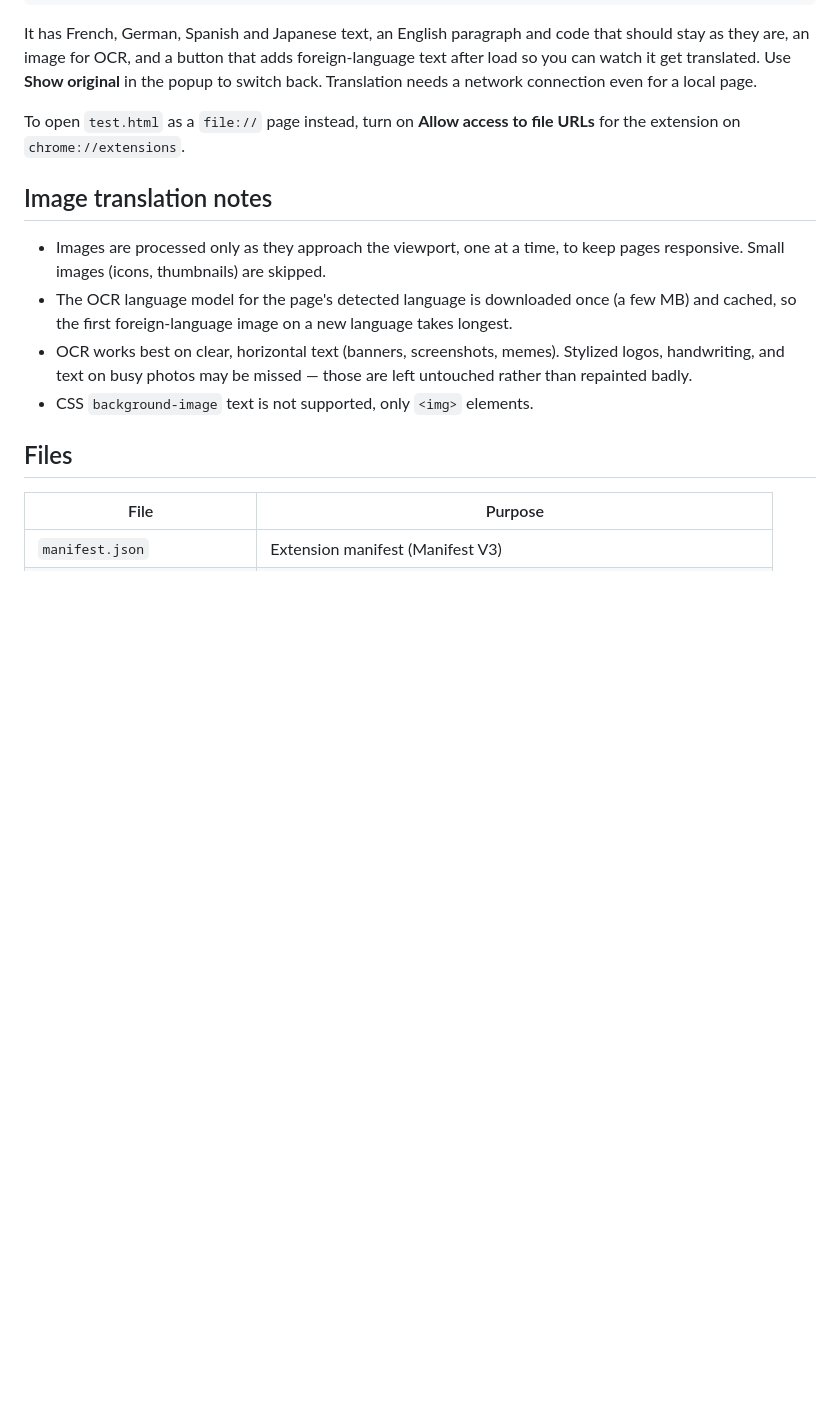
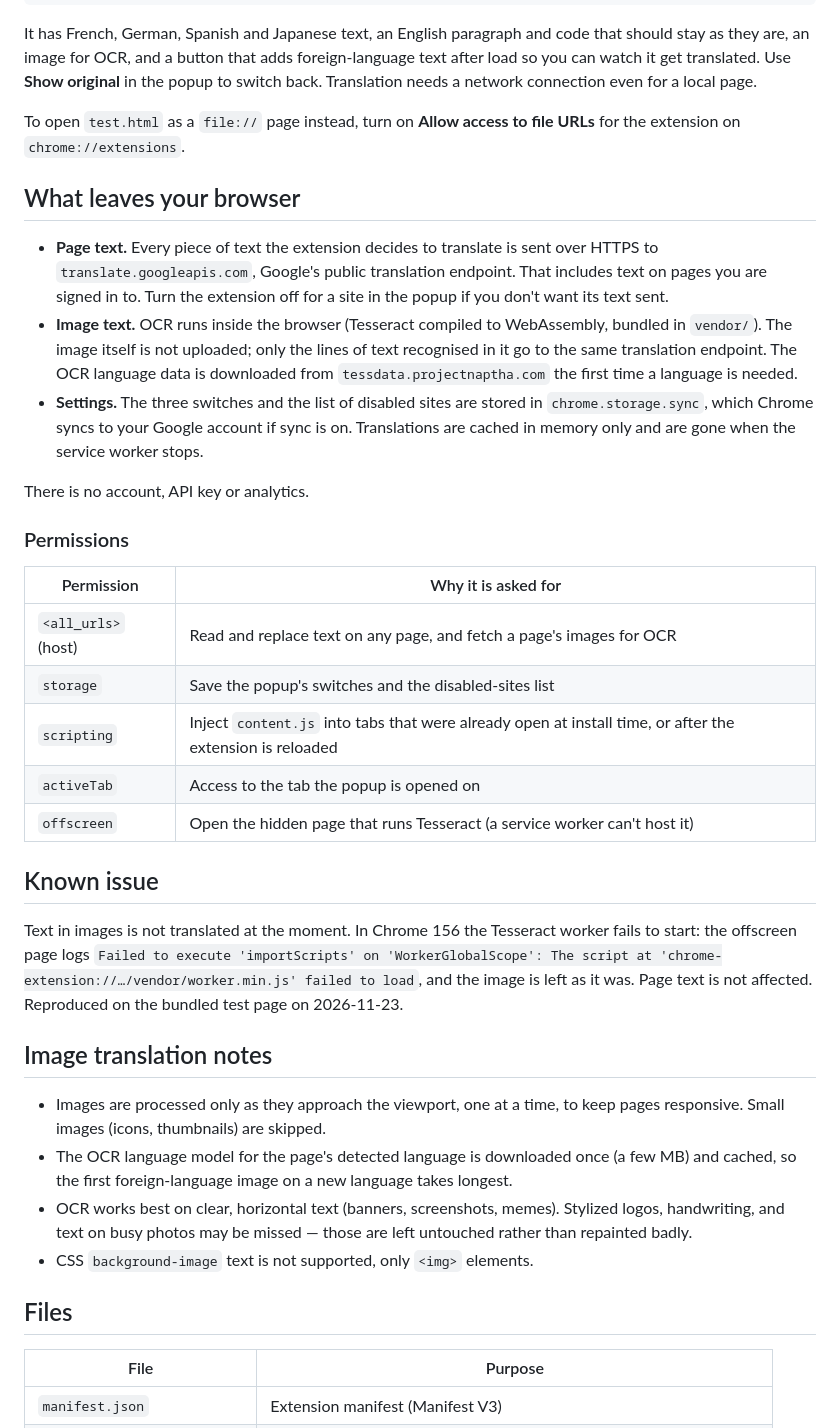
Before and after one commit to cadeKukk/auto-translate-to-english, a Markdown page: README.md, the part around one of its changes. GitHub-like rendering; blank space fills up the shorter version.

Commit message:
Show the popup, list what leaves the browser, and note the image OCR failure
Adds a screenshot of the popup on the bundled test page, a section on
what the extension sends out (page text to Google's translation
endpoint, OCR language data from tessdata.projectnaptha.com, settings in
chrome.storage.sync) with a table of why each permission is asked for,
and a Known issue section: the Tesseract worker fails to load in
Chrome 156, so text in images is not translated.

Co-Authored-By: Claude Opus 5.5 <noreply@anthropic.com>

```diff
--- a/README.md
+++ b/README.md
@@ -64,6 +68,28 @@ python3 -m http.server 8080
 It has French, German, Spanish and Japanese text, an English paragraph and code that should stay as they are, an image for OCR, and a button that adds foreign-language text after load so you can watch it get translated. Use **Show original** in the popup to switch back. Translation needs a network connection even for a local page.
 
 To open `test.html` as a `file://` page instead, turn on **Allow access to file URLs** for the extension on `chrome://extensions`.
+
+## What leaves your browser
+
+- **Page text.** Every piece of text the extension decides to translate is sent over HTTPS to `translate.googleapis.com`, Google's public translation endpoint. That includes text on pages you are signed in to. Turn the extension off for a site in the popup if you don't want its text sent.
+- **Image text.** OCR runs inside the browser (Tesseract compiled to WebAssembly, bundled in `vendor/`). The image itself is not uploaded; only the lines of text recognised in it go to the same translation endpoint. The OCR language data is downloaded from `tessdata.projectnaptha.com` the first time a language is needed.
+- **Settings.** The three switches and the list of disabled sites are stored in `chrome.storage.sync`, which Chrome syncs to your Google account if sync is on. Translations are cached in memory only and are gone when the service worker stops.
+
+There is no account, API key or analytics.
+
+### Permissions
+
+| Permission | Why it is asked for |
+| --- | --- |
+| `<all_urls>` (host) | Read and replace text on any page, and fetch a page's images for OCR |
+| `storage` | Save the popup's switches and the disabled-sites list |
+| `scripting` | Inject `content.js` into tabs that were already open at install time, or after the extension is reloaded |
+| `activeTab` | Access to the tab the popup is opened on |
+| `offscreen` | Open the hidden page that runs Tesseract (a service worker can't host it) |
+
+## Known issue
+
+Text in images is not translated at the moment. In Chrome 156 the Tesseract worker fails to start: the offscreen page logs `Failed to execute 'importScripts' on 'WorkerGlobalScope': The script at 'chrome-extension://…/vendor/worker.min.js' failed to load`, and the image is left as it was. Page text is not affected. Reproduced on the bundled test page on 2026-11-23.
 
 ## Image translation notes
 
```
Also changed, not shown: other parts of README.md (+5 -1 lines), docs/screenshots/popup.png (added).
